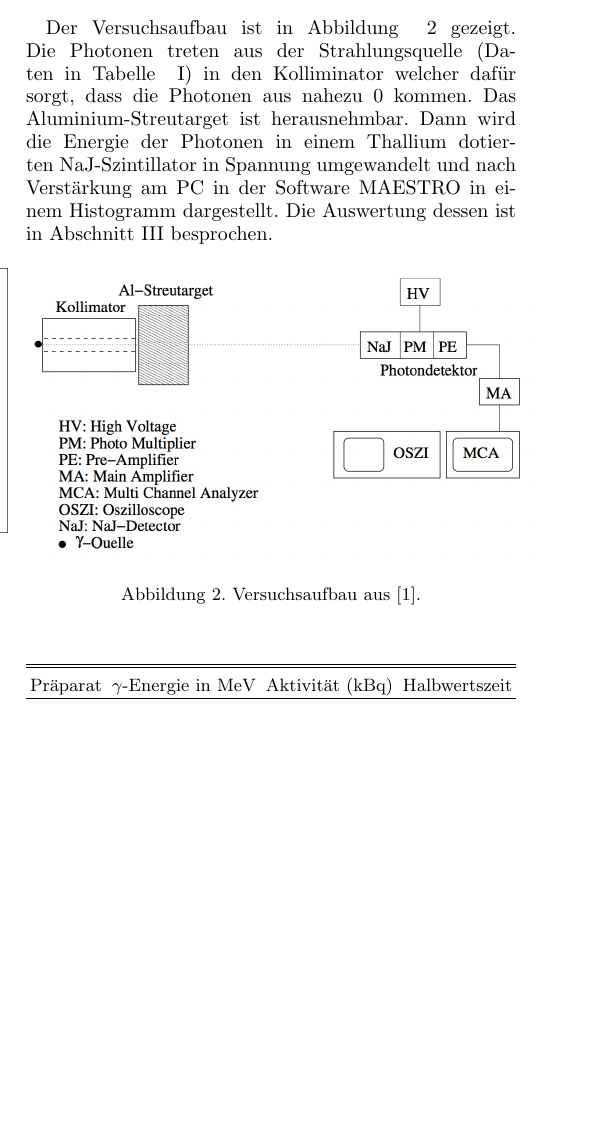
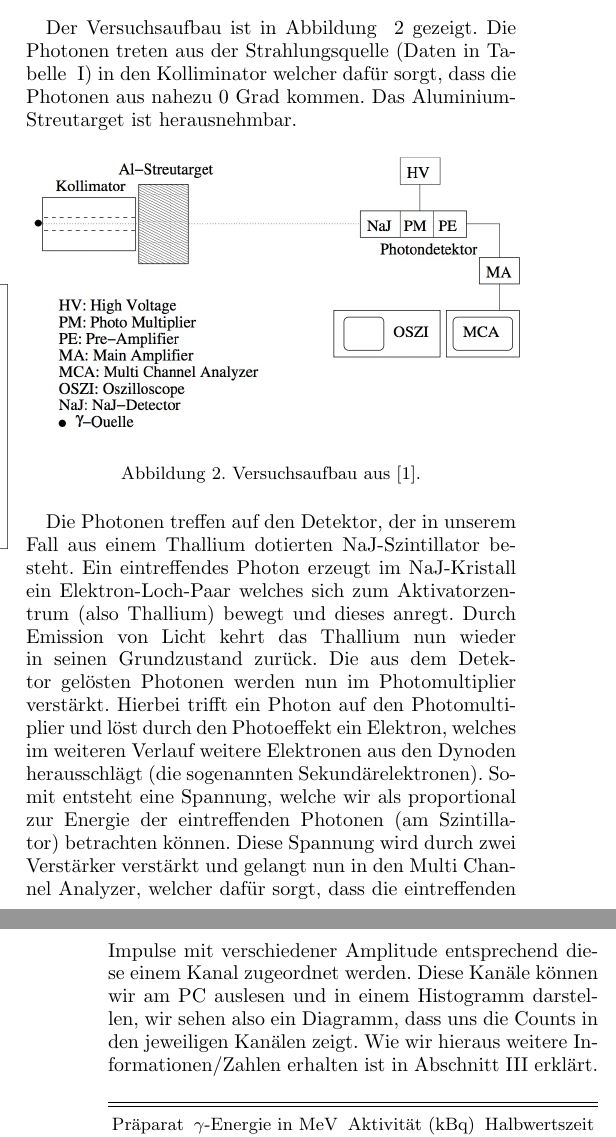
Before and after one commit to F-Praktikum-Bros/Praktikum_ComptStreu, a LaTeX paper (Protokoll/comptstreu.tex): part of one column of page 1 of 3 before the commit and two parts of the columns of pages 1 and 2 of 3 after it, the two joined at a grey line, cut so that both start at the same text, the shorter picture padded with empty space. The pictures show the PDF file Protokoll/comptstreu.pdf that the author committed with the source.

Commit message:
experiment section fertig

```diff
--- a/Protokoll/comptstreu.tex
+++ b/Protokoll/comptstreu.tex
@@ -79,17 +79,33 @@ gestreut.
 \section{Experiment}
 Der Versuchsaufbau ist in Abbildung ~\ref{fig:aufbau} gezeigt. Die Photonen treten
 aus der Strahlungsquelle (Daten in Tabelle ~\ref{tab:materialien}) in den Kolliminator
-welcher dafür sorgt, dass die Photonen aus nahezu 0° kommen. Das Aluminium-Streutarget
-ist herausnehmbar. Dann wird die Energie der Photonen in einem Thallium dotierten
-NaJ-Szintillator in Spannung umgewandelt und nach Verstärkung am PC in der Software
-MAESTRO in einem Histogramm dargestellt. Die Auswertung dessen ist in Abschnitt
-III besprochen.
+welcher dafür sorgt, dass die Photonen aus nahezu 0 Grad kommen. Das Aluminium-
+Streutarget ist herausnehmbar.
 
 \begin{figure}[h]
   \centering
   \includegraphics[width=0.5\textwidth]{aufbau.jpeg}
   \caption{\label{fig:aufbau} Versuchsaufbau aus \cite{skript07}.}
 \end{figure}
+
+Die Photonen treffen auf den Detektor, der in unserem
+Fall aus einem Thallium dotierten NaJ-Szintillator besteht. Ein eintreffendes Photon
+erzeugt im NaJ-Kristall ein Elektron-Loch-Paar welches sich zum Aktivatorzentrum
+(also Thallium) bewegt und dieses anregt. Durch Emission von Licht kehrt das Thallium
+nun wieder in seinen Grundzustand zurück. Die aus dem Detektor gelösten Photonen
+werden nun im Photomultiplier verstärkt. Hierbei trifft ein Photon auf den
+Photomultiplier und löst durch den Photoeffekt ein Elektron, welches im weiteren
+Verlauf weitere Elektronen aus den Dynoden herausschlägt (die sogenannten
+Sekundärelektronen). Somit entsteht eine Spannung, welche wir als proportional zur
+Energie der eintreffenden Photonen (am Szintillator) betrachten können. Diese
+Spannung wird durch zwei Verstärker verstärkt und gelangt nun in den Multi Channel
+Analyzer, welcher dafür sorgt, dass die eintreffenden Impulse mit verschiedener
+Amplitude entsprechend diese einem Kanal zugeordnet werden. Diese Kanäle können
+wir am PC auslesen und in einem Histogramm darstellen, wir sehen also ein Diagramm,
+dass uns die Counts in den jeweiligen Kanälen zeigt. Wie wir hieraus weitere
+Informationen/Zahlen erhalten ist in Abschnitt III erklärt.
+
+
 
 \begin{table}[h]
 \begin{ruledtabular}
```
Also changed, not shown: Protokoll/comptstreu.pdf.
